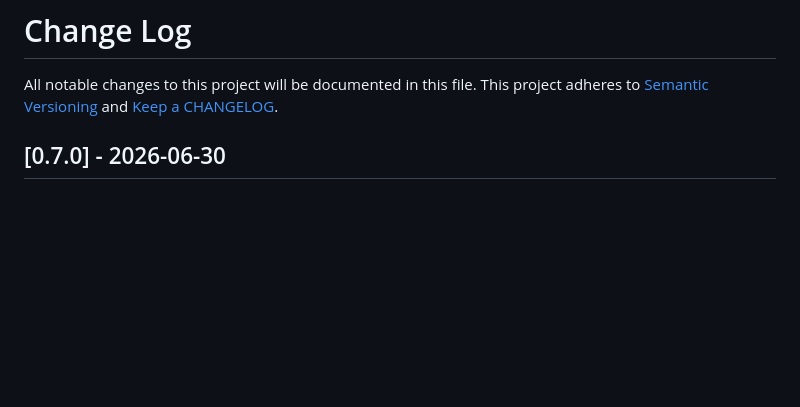
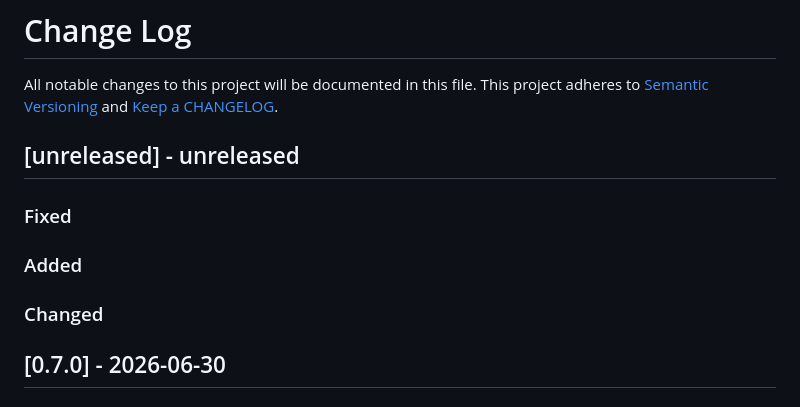
Before and after one commit to ponylang/github_rest_api, a Markdown page: CHANGELOG.md, the part around the change. Drawn GitHub-style; blank space fills up the shorter version.

Commit message:
Add unreleased section to CHANGELOG post 0.7.0 release

```diff
--- a/CHANGELOG.md
+++ b/CHANGELOG.md
@@ -1,6 +1,17 @@
 # Change Log
 
 All notable changes to this project will be documented in this file. This project adheres to [Semantic Versioning](http://semver.org/) and [Keep a CHANGELOG](http://keepachangelog.com/).
+
+## [unreleased] - unreleased
+
+### Fixed
+
+
+### Added
+
+
+### Changed
+
 
 ## [0.7.0] - 2026-06-30
 
```
